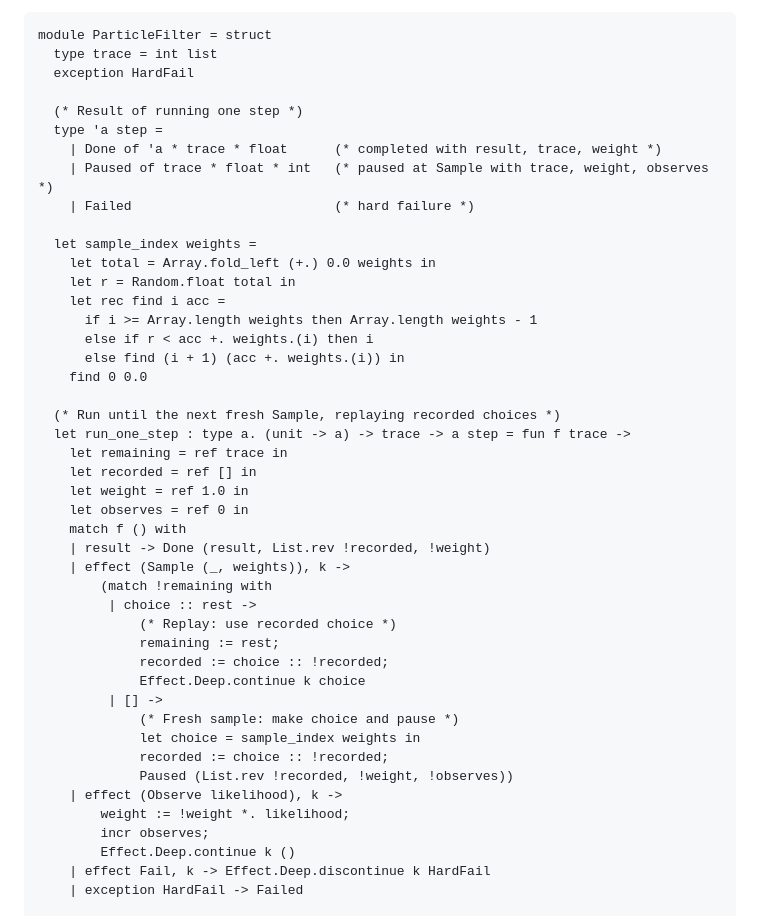
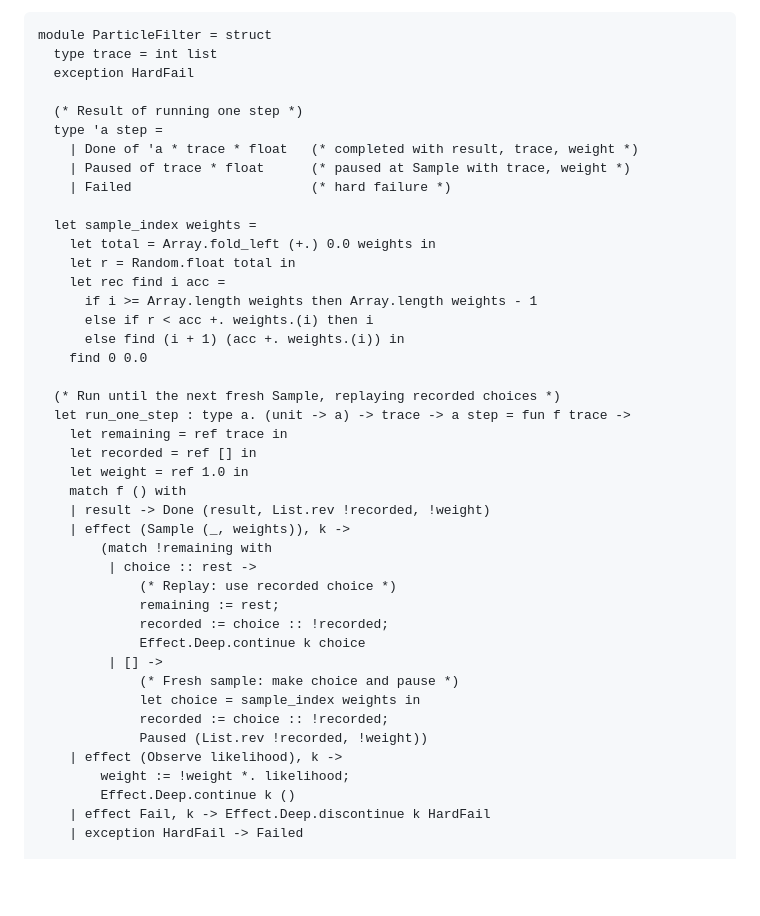
Before and after one commit to lukstafi/curious-ocaml, a Markdown page: chapter9/README.md, the part around one of its changes. Rendered like a GitHub page; blank space fills up the shorter version.

```diff
--- a/chapter9/README.md
+++ b/chapter9/README.md
@@ -622,9 +622,9 @@ module ParticleFilter = struct
 
   (* Result of running one step *)
   type 'a step =
-    | Done of 'a * trace * float      (* completed with result, trace, weight *)
-    | Paused of trace * float * int   (* paused at Sample with trace, weight, observes *)
-    | Failed                          (* hard failure *)
+    | Done of 'a * trace * float   (* completed with result, trace, weight *)
+    | Paused of trace * float      (* paused at Sample with trace, weight *)
+    | Failed                       (* hard failure *)
 
   let sample_index weights =
     let total = Array.fold_left (+.) 0.0 weights in
@@ -640,7 +640,6 @@ module ParticleFilter = struct
     let remaining = ref trace in
     let recorded = ref [] in
     let weight = ref 1.0 in
-    let observes = ref 0 in
     match f () with
     | result -> Done (result, List.rev !recorded, !weight)
     | effect (Sample (_, weights)), k ->
@@ -654,10 +653,9 @@ module ParticleFilter = struct
              (* Fresh sample: make choice and pause *)
              let choice = sample_index weights in
              recorded := choice :: !recorded;
-             Paused (List.rev !recorded, !weight, !observes))
+             Paused (List.rev !recorded, !weight))
     | effect (Observe likelihood), k ->
         weight := !weight *. likelihood;
-        incr observes;
         Effect.Deep.continue k ()
     | effect Fail, k -> Effect.Deep.discontinue k HardFail
     | exception HardFail -> Failed
```
Also changed, not shown: other parts of chapter9/README.md (+22 -30 lines).
